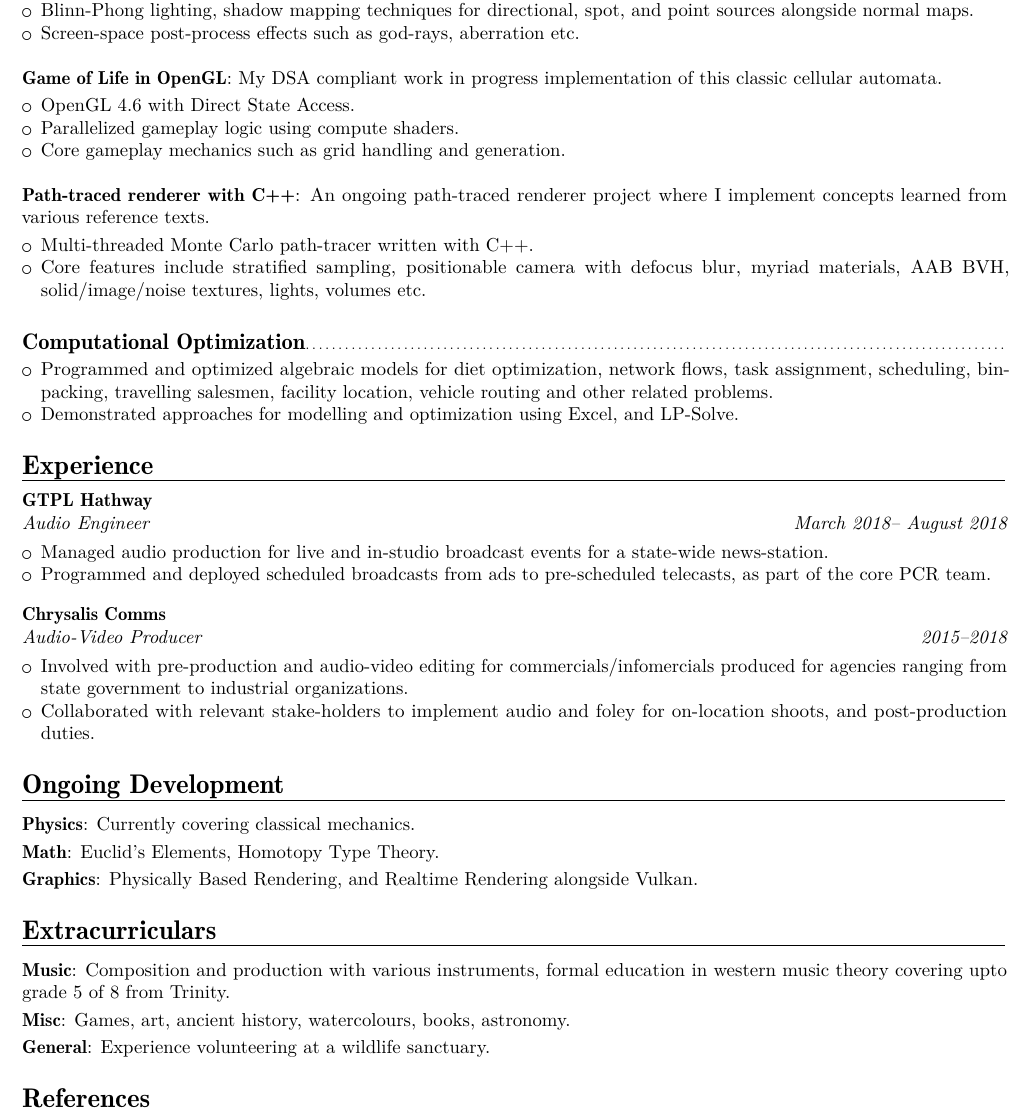
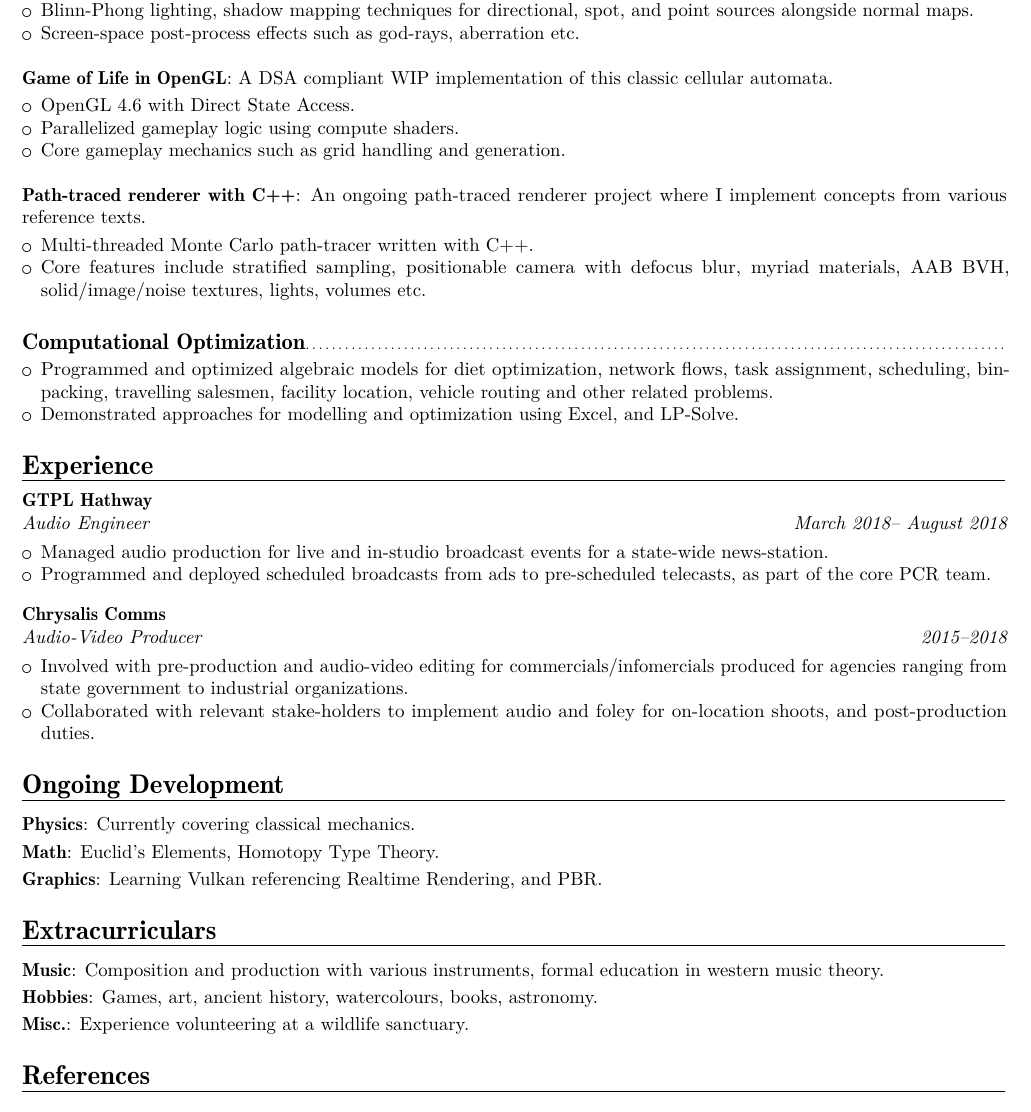
Before and after one commit to essentialblend/curriculum-vitae-2024, a LaTeX CV (cv_siddharthnair_2024.tex): part of page 2 of 2, cut so that both start at the same text. Compiled offline with pdfLaTeX.

Commit message:
Revision and formatting

```diff
--- a/cv_siddharthnair_2024.tex
+++ b/cv_siddharthnair_2024.tex
@@ -41,6 +41,8 @@
 \firstname{Siddharth}
 \lastname{Nair}
 
+\nopagenumbers{}
+
 \begin{document}
 
 % Manual setup for title-name.
@@ -113,13 +115,13 @@
 \item Blinn-Phong lighting, shadow mapping techniques for directional, spot, and point sources alongside normal maps.
 \item Screen-space post-process effects such as god-rays, aberration etc.\\
 \end{itemize}
-\cvitem{Game of Life in OpenGL}{My DSA compliant work in progress implementation of this classic cellular automata.}
+\cvitem{Game of Life in OpenGL}{A DSA compliant WIP implementation of this classic cellular automata.}
 \begin{itemize}
 \item OpenGL 4.6 with Direct State Access.
 \item Parallelized gameplay logic using compute shaders.
 \item Core gameplay mechanics such as grid handling and generation.\\
 \end{itemize}
-\cvitem{Path-traced renderer with C++}{An ongoing path-traced renderer project where I implement concepts learned from various reference texts.}
+\cvitem{Path-traced renderer with C++}{An ongoing path-traced renderer project where I implement concepts from various reference texts.}
 \begin{itemize}
 \item Multi-threaded Monte Carlo path-tracer written with C++.
 \item Core features include stratified sampling, positionable camera with defocus blur, myriad materials, AAB BVH, solid/image/noise textures, lights, volumes etc.\\
@@ -145,12 +147,12 @@
 \section{Ongoing Development}
 \cvitem{Physics}{Currently covering classical mechanics.}
 \cvitem{Math}{Euclid's Elements, Homotopy Type Theory.}
-\cvitem{Graphics}{Physically Based Rendering, and Realtime Rendering alongside Vulkan.}
+\cvitem{Graphics}{Learning Vulkan referencing Realtime Rendering, and PBR.}
 
 \section{Extracurriculars}
-\cvitem{Music}{Composition and production with various instruments, formal education in western music theory covering upto grade 5 of 8 from Trinity.}
-\cvitem{Misc}{Games, art, ancient history, watercolours, books, astronomy.}
-\cvitem{General}{Experience volunteering at a wildlife sanctuary.}
+\cvitem{Music}{Composition and production with various instruments, formal education in western music theory.}
+\cvitem{Hobbies}{Games, art, ancient history, watercolours, books, astronomy.}
+\cvitem{Misc.}{Experience volunteering at a wildlife sanctuary.}
 
 \section{References}
 \cvitem{}{Available upon request.}
```
Also changed, not shown: cv_siddharthnair_2024.pdf, cv_siddharthnair_2024.tex (4 more changed lines), 3 other files.
